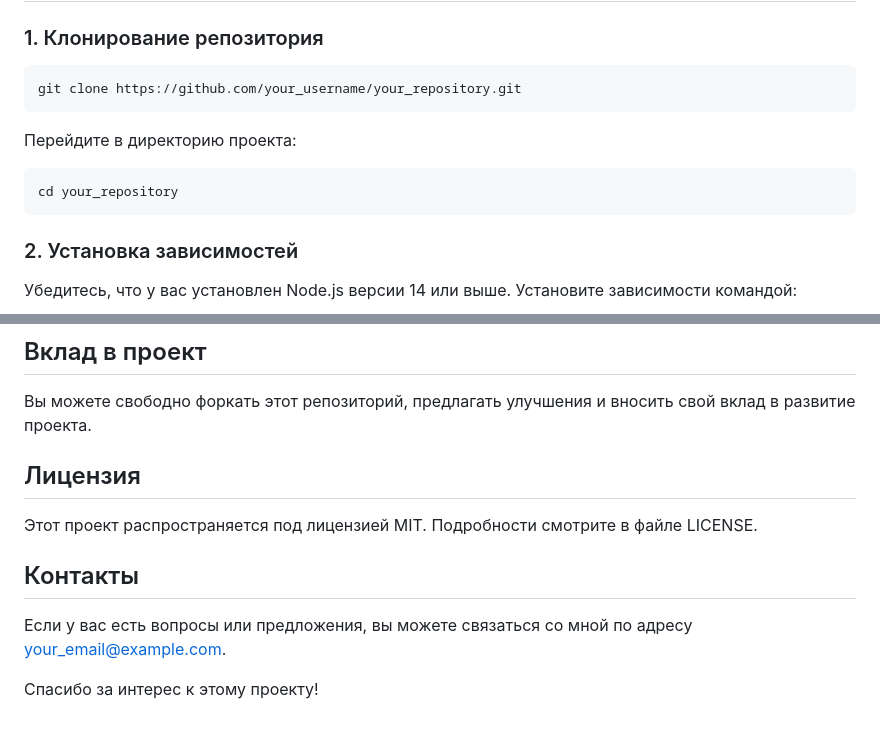
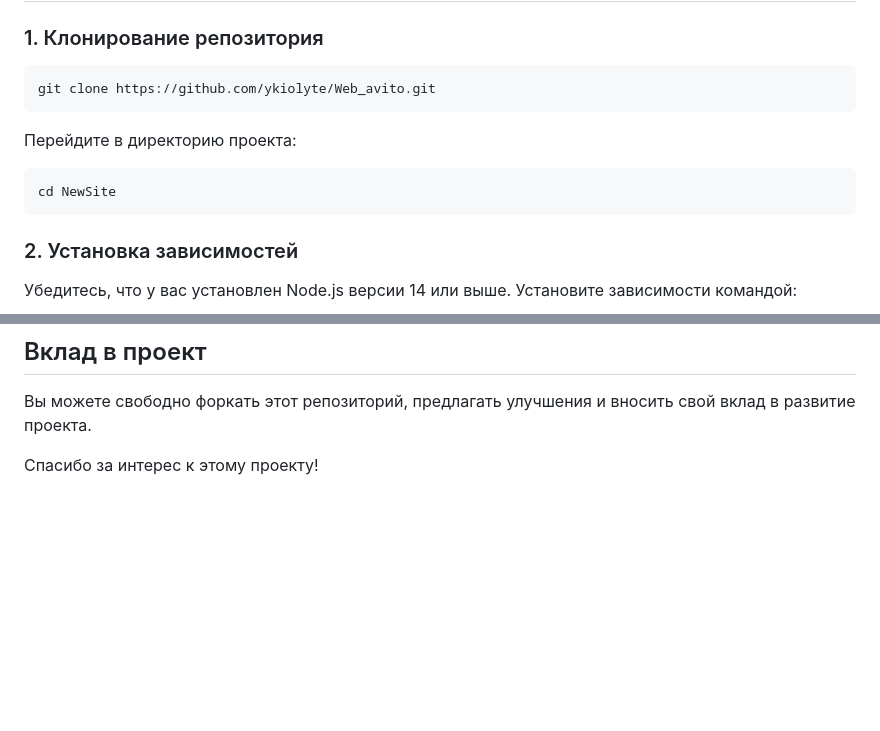
Before and after one commit to ykiolyte/Web_avito, a Markdown page: README.md, 2 parts joined by grey strips. Rendered like a GitHub page; blank space fills up the shorter version.

````diff
--- a/README.md
+++ b/README.md
@@ -36,11 +36,11 @@
 
 ### 1. Клонирование репозитория
 ```
-git clone https://github.com/your_username/your_repository.git
+git clone https://github.com/ykiolyte/Web_avito.git
 ```
 Перейдите в директорию проекта:
 ```
-cd your_repository
+cd NewSite
 ```
 
 ### 2. Установка зависимостей
@@ -114,10 +114,4 @@ node server.js
 ## Вклад в проект
 Вы можете свободно форкать этот репозиторий, предлагать улучшения и вносить свой вклад в развитие проекта.
 
-## Лицензия
-Этот проект распространяется под лицензией MIT. Подробности смотрите в файле LICENSE.
-
-## Контакты
-Если у вас есть вопросы или предложения, вы можете связаться со мной по адресу your_email@example.com.
-
 Спасибо за интерес к этому проекту!
````
